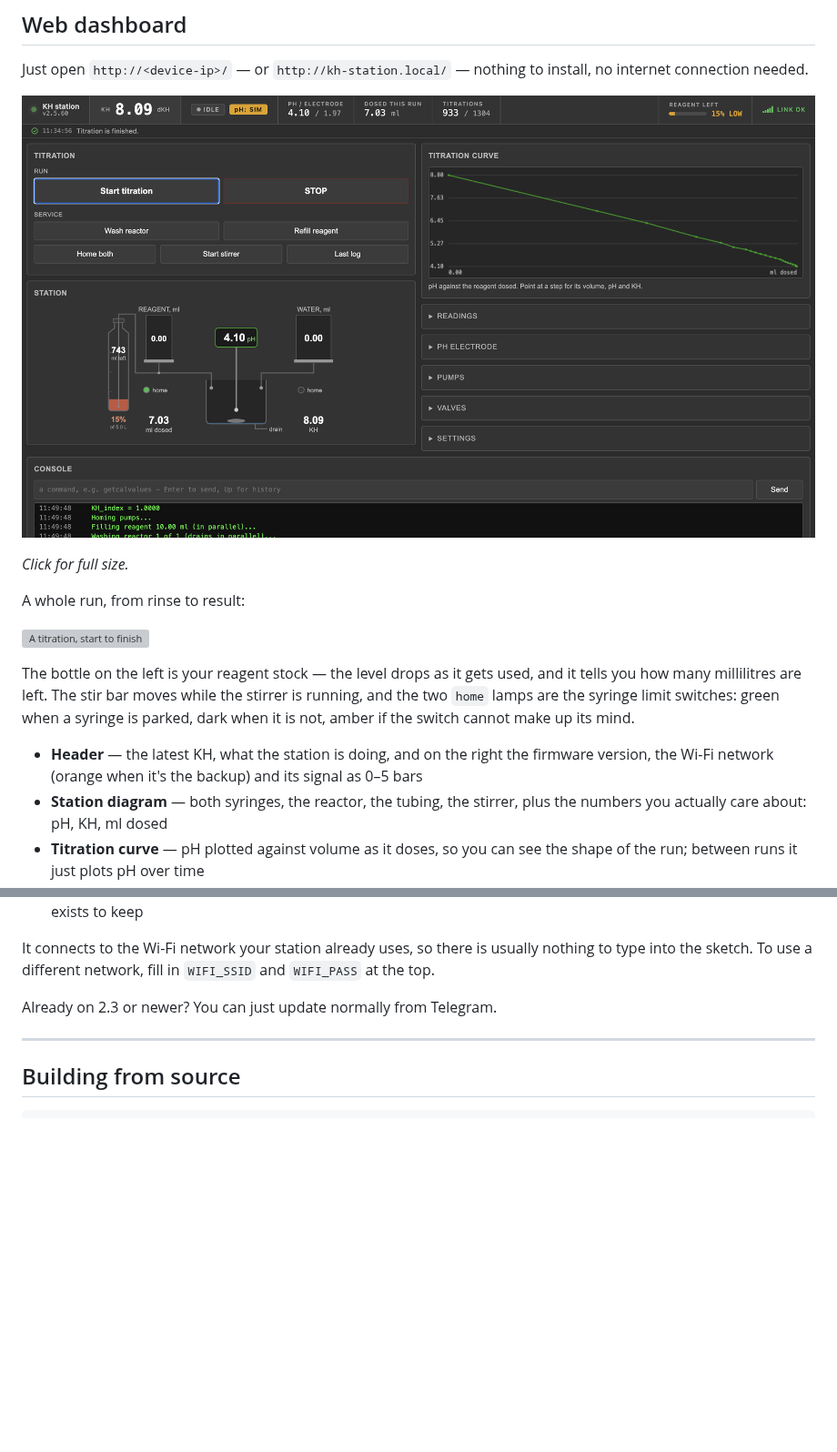
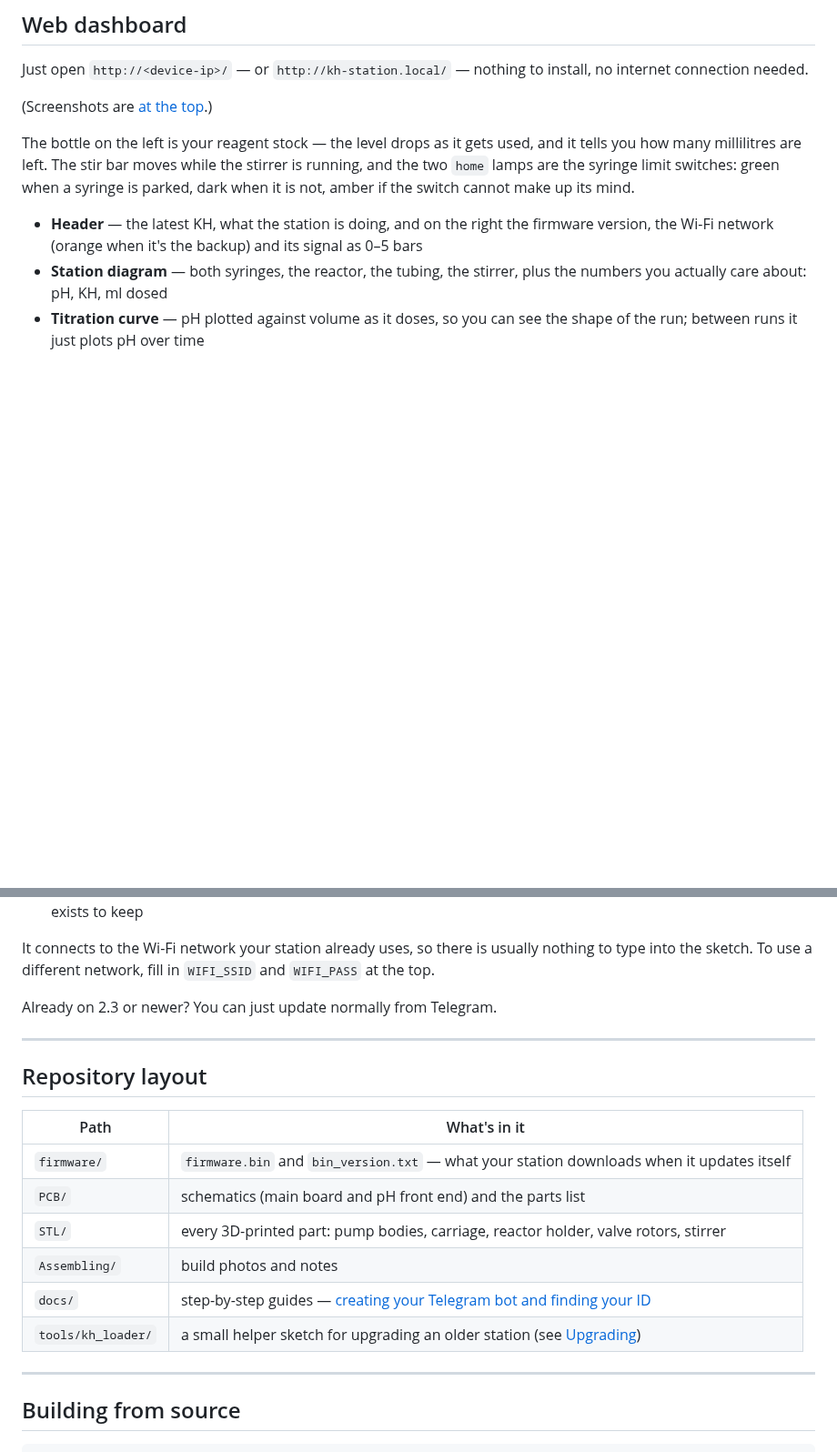
Before and after one commit to igorlab/KH_station, a Markdown page: README.md, 2 parts joined by grey strips. Shown at 91% size. GitHub-like rendering; blank space fills up the shorter version; grey boxes are pictures that could not be loaded.

````diff
--- a/README.md
+++ b/README.md
@@ -187,13 +209,7 @@ inherits the error.
 Just open `http://<device-ip>/` — or `http://kh-station.local/` — nothing to install, no
 internet connection needed.
 
-[<img src="UI.png" alt="The KH station dashboard" width="900">](UI.png?raw=1)
-
-*Click for full size.*
-
-A whole run, from rinse to result:
-
-![A titration, start to finish](docs/kh-dashboard.gif)
+(Screenshots are [at the top](#kh-station).)
 
 The bottle on the left is your reagent stock — the level drops as it gets used, and it
 tells you how many millilitres are left. The stir bar moves while the stirrer is
@@ -312,6 +328,19 @@ Already on 2.3 or newer? You can just update normally from Telegram.
 
 ---
 
+## Repository layout
+
+| Path | What's in it |
+|---|---|
+| `firmware/` | `firmware.bin` and `bin_version.txt` — what your station downloads when it updates itself |
+| `PCB/` | schematics (main board and pH front end) and the parts list |
+| `STL/` | every 3D-printed part: pump bodies, carriage, reactor holder, valve rotors, stirrer |
+| `Assembling/` | build photos and notes |
+| `docs/` | step-by-step guides — [creating your Telegram bot and finding your ID](docs/telegram-setup.md) |
+| `tools/kh_loader/` | a small helper sketch for upgrading an older station (see [Upgrading](#upgrading-a-station-thats-been-running-for-a-long-time)) |
+
+---
+
 ## Building from source
 
 ```bash
````
Also changed, not shown: other parts of README.md (+40 -18 lines), docs/station-back.jpg (added), docs/station-front.jpg (added).
